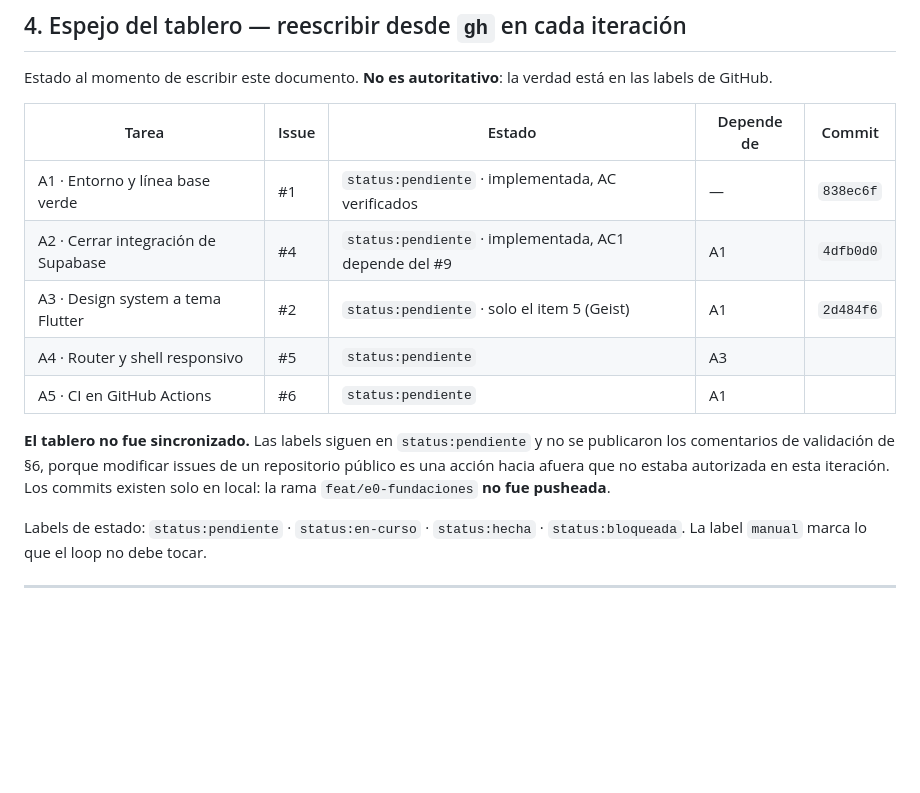
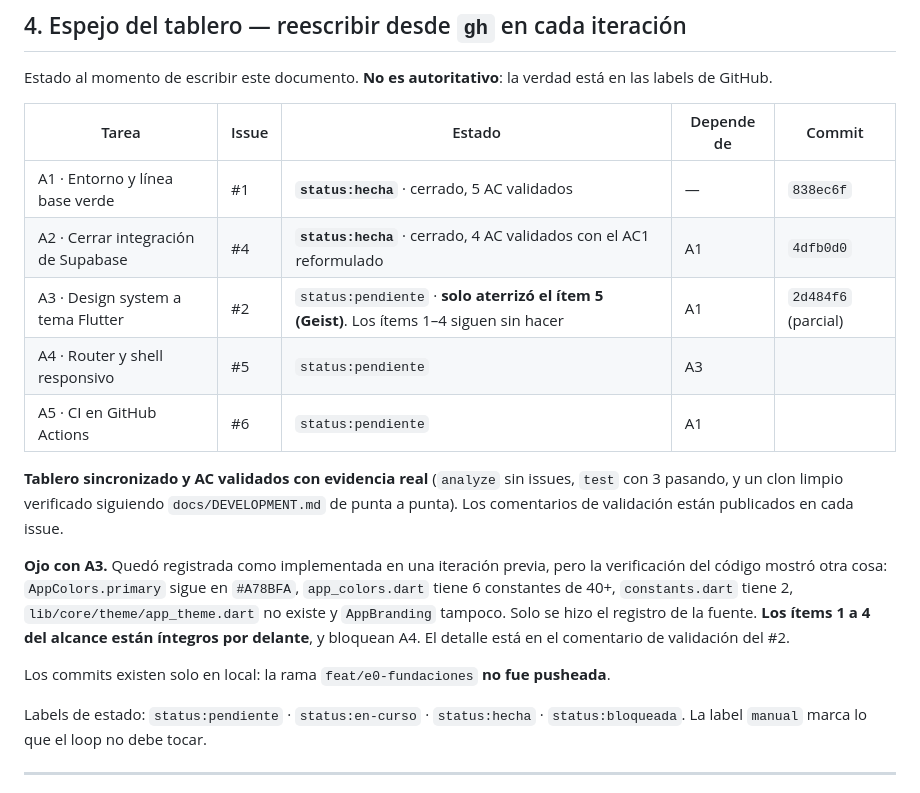
Before and after one commit to NataliaDuran2001/mentorship-platform-tech, a Markdown page: docs/HANDOFF-E0-BLOQUE-A.md, the part around the change. GitHub-like rendering; blank space fills up the shorter version.

Commit message:
docs: corregir el estado real del bloque A en el handoff
A1 y A4 cerrados con AC validados. A3 estaba marcada como implementada pero
solo aterrizo el registro de Geist: la paleta, las constantes, el tema y
AppBranding siguen pendientes y bloquean A4.

Co-Authored-By: Claude Opus 5 (1M context) <noreply@anthropic.com>

```diff
--- a/docs/HANDOFF-E0-BLOQUE-A.md
+++ b/docs/HANDOFF-E0-BLOQUE-A.md
@@ -115,17 +115,17 @@ Estado al momento de escribir este documento. **No es autoritativo**: la verdad
 
 | Tarea | Issue | Estado | Depende de | Commit |
 |---|---|---|---|---|
-| A1 · Entorno y línea base verde | #1 | `status:pendiente` · implementada, AC verificados | — | `838ec6f` |
-| A2 · Cerrar integración de Supabase | #4 | `status:pendiente` · implementada, AC1 depende del #9 | A1 | `4dfb0d0` |
-| A3 · Design system a tema Flutter | #2 | `status:pendiente` · solo el item 5 (Geist) | A1 | `2d484f6` |
+| A1 · Entorno y línea base verde | #1 | **`status:hecha`** · cerrado, 5 AC validados | — | `838ec6f` |
+| A2 · Cerrar integración de Supabase | #4 | **`status:hecha`** · cerrado, 4 AC validados con el AC1 reformulado | A1 | `4dfb0d0` |
+| A3 · Design system a tema Flutter | #2 | `status:pendiente` · **solo aterrizó el ítem 5 (Geist)**. Los ítems 1–4 siguen sin hacer | A1 | `2d484f6` (parcial) |
 | A4 · Router y shell responsivo | #5 | `status:pendiente` | A3 | |
 | A5 · CI en GitHub Actions | #6 | `status:pendiente` | A1 | |
 
-**El tablero no fue sincronizado.** Las labels siguen en `status:pendiente` y no
-se publicaron los comentarios de validación de §6, porque modificar issues de un
-repositorio público es una acción hacia afuera que no estaba autorizada en esta
-iteración. Los commits existen solo en local: la rama `feat/e0-fundaciones` **no
-fue pusheada**.
+**Tablero sincronizado y AC validados con evidencia real** (`analyze` sin issues, `test` con 3 pasando, y un clon limpio verificado siguiendo `docs/DEVELOPMENT.md` de punta a punta). Los comentarios de validación están publicados en cada issue.
+
+**Ojo con A3.** Quedó registrada como implementada en una iteración previa, pero la verificación del código mostró otra cosa: `AppColors.primary` sigue en `#A78BFA`, `app_colors.dart` tiene 6 constantes de 40+, `constants.dart` tiene 2, `lib/core/theme/app_theme.dart` no existe y `AppBranding` tampoco. Solo se hizo el registro de la fuente. **Los ítems 1 a 4 del alcance están íntegros por delante**, y bloquean A4. El detalle está en el comentario de validación del #2.
+
+Los commits existen solo en local: la rama `feat/e0-fundaciones` **no fue pusheada**.
 
 Labels de estado: `status:pendiente` · `status:en-curso` · `status:hecha` · `status:bloqueada`. La label `manual` marca lo que el loop no debe tocar.
 
```
